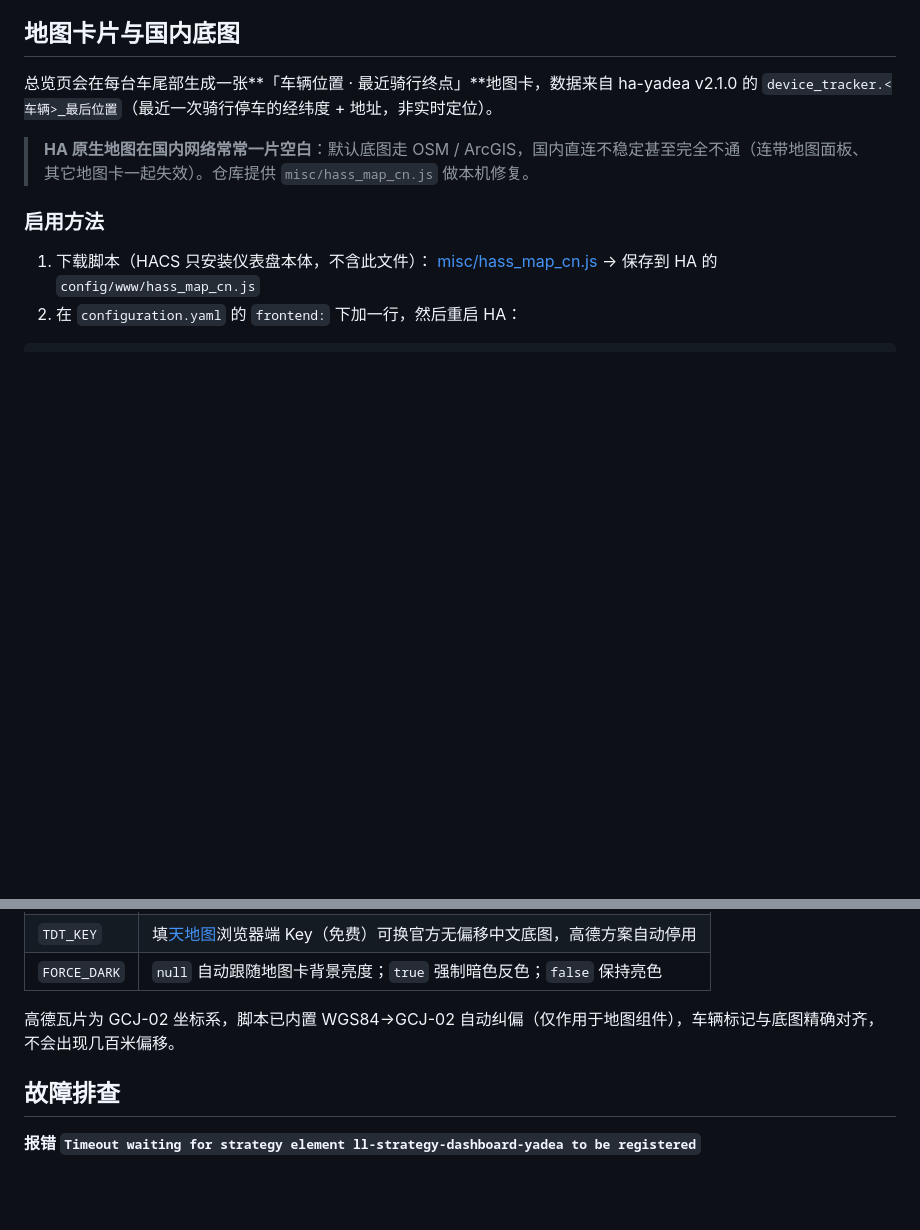
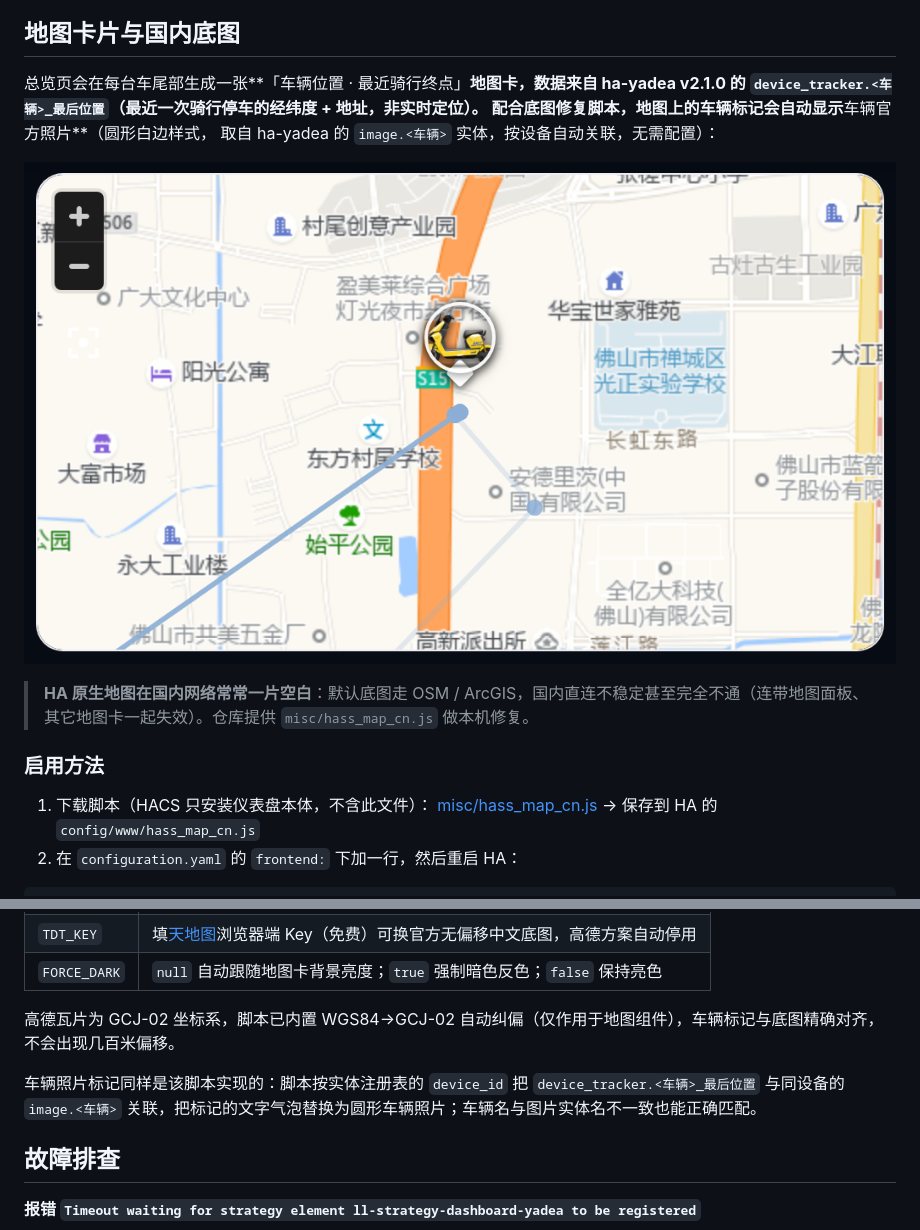
Before and after one commit to flyqgs/yadea-dashboard, a Markdown page: README.md, 2 parts joined by grey strips. GitHub-like rendering; pictures changed too: docs/map-card.png (added); blank space fills up the shorter version.

Commit message:
docs: refresh screenshots with vehicle-photo map markers (masked), add map-card close-up, document photo marker matching

```diff
--- a/README.md
+++ b/README.md
@@ -56,6 +56,10 @@ strategy:
 
 总览页会在每台车尾部生成一张**「车辆位置 · 最近骑行终点」**地图卡，数据来自 ha-yadea v2.1.0 的
 `device_tracker.<车辆>_最后位置`（最近一次骑行停车的经纬度 + 地址，非实时定位）。
+配合底图修复脚本，地图上的车辆标记会自动显示**车辆官方照片**（圆形白边样式，
+取自 ha-yadea 的 `image.<车辆>` 实体，按设备自动关联，无需配置）：
+
+![地图卡片](https://raw.githubusercontent.com/flyqgs/yadea-dashboard/main/docs/map-card.png)
 
 > **HA 原生地图在国内网络常常一片空白**：默认底图走 OSM / ArcGIS，国内直连不稳定甚至完全不通（连带地图面板、其它地图卡一起失效）。仓库提供 `misc/hass_map_cn.js` 做本机修复。
 
@@ -87,6 +91,8 @@ frontend:
 
 高德瓦片为 GCJ-02 坐标系，脚本已内置 WGS84→GCJ-02 自动纠偏（仅作用于地图组件），车辆标记与底图精确对齐，不会出现几百米偏移。
 
+车辆照片标记同样是该脚本实现的：脚本按实体注册表的 `device_id` 把 `device_tracker.<车辆>_最后位置` 与同设备的 `image.<车辆>` 关联，把标记的文字气泡替换为圆形车辆照片；车辆名与图片实体名不一致也能正确匹配。
+
 ## 故障排查
 
 **报错 `Timeout waiting for strategy element ll-strategy-dashboard-yadea to be registered`**
```
Also changed, not shown: docs/data.png, docs/track.png, 1 other file.
